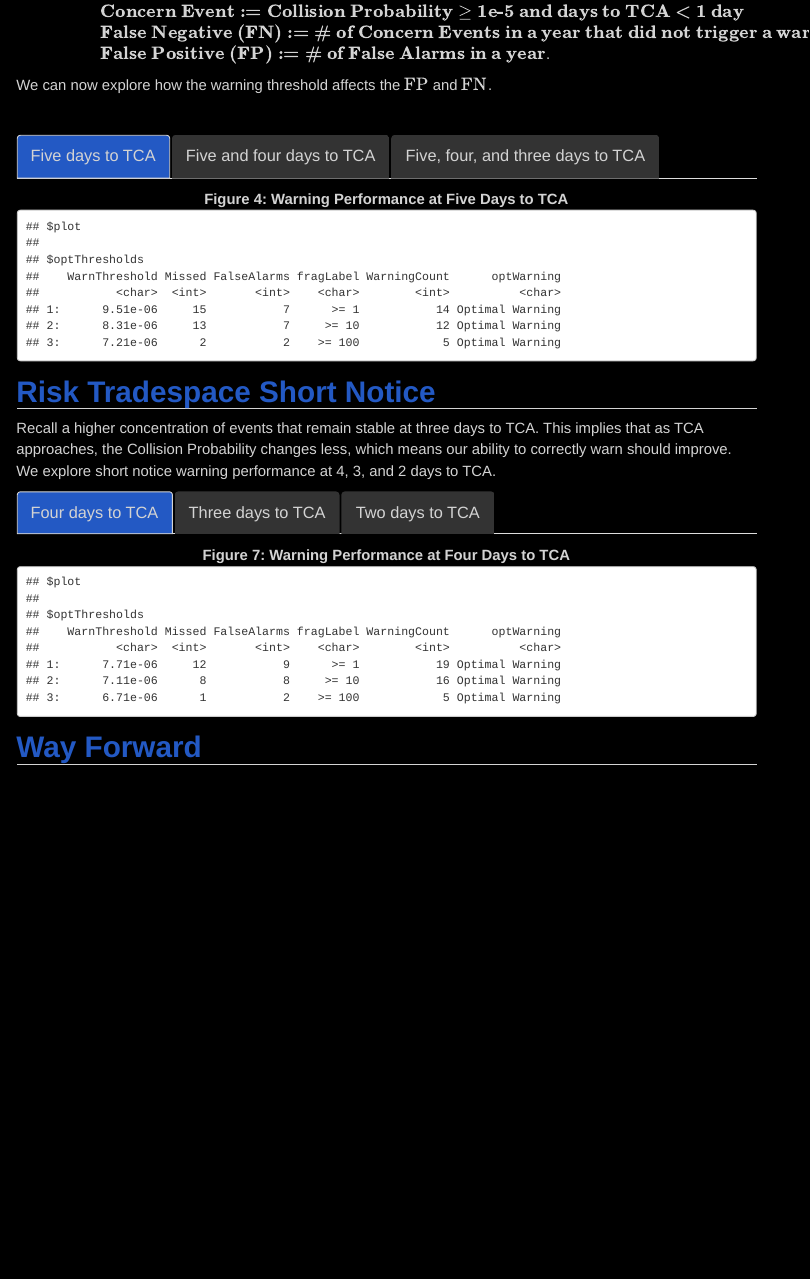
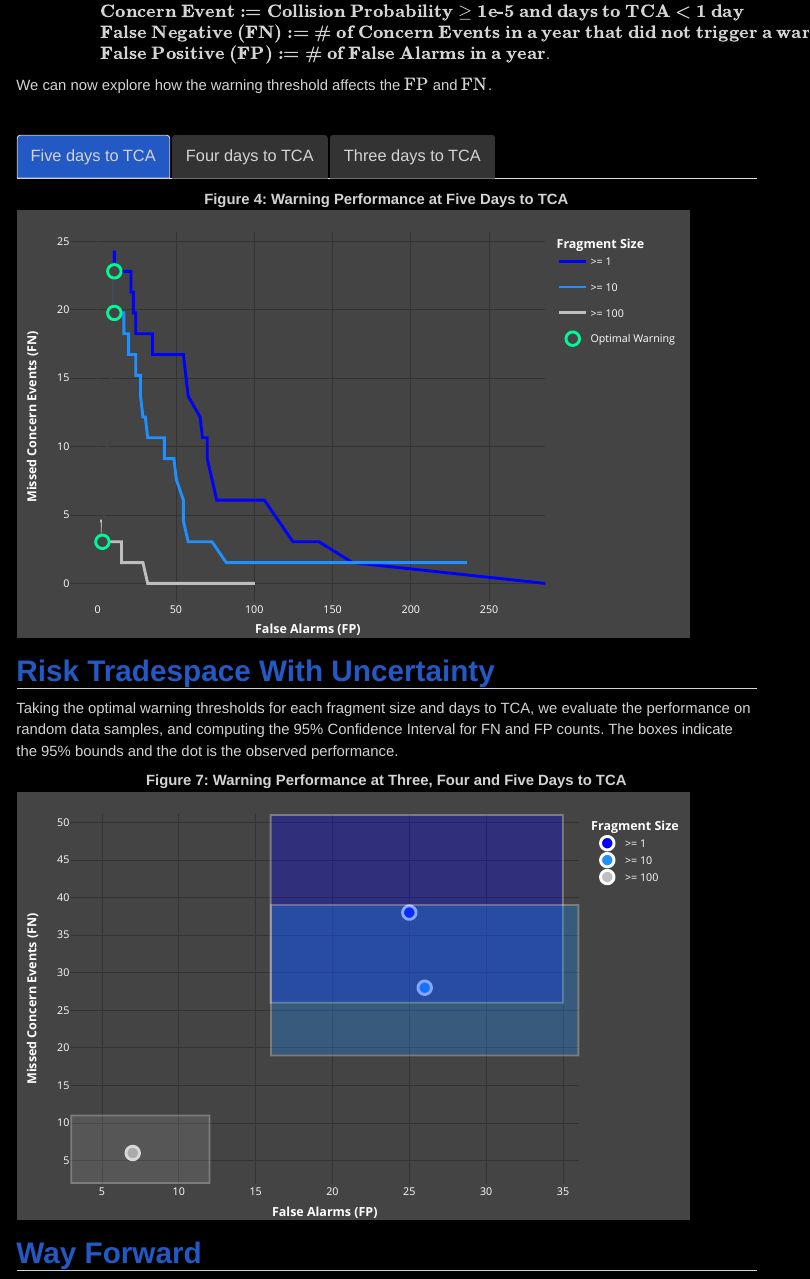
Before and after one commit to gsamudio7/DebrisOnDebris, an R Markdown document (debrisOnDebris.Rmd): the page in a window 1100 px wide, from 3060 px down. Rendered offline with R 4.5, knitr and Pandoc, with nearby package versions; some code elsewhere in the file could not run offline; a font, style sheet, LaTeX package, included part or bibliography that could not be used is replaced or left out; menus at the side of the page are left out.

Commit message:
updated plots

````diff
--- a/debrisOnDebris.Rmd
+++ b/debrisOnDebris.Rmd
@@ -193,62 +193,41 @@ We can now explore how the warning threshold affects the $\text{FP}$ and $\text{
 </center>
 
 ```{r concern_plot1, echo=FALSE}
-load("products/concernCount_plots.RData")
-concernCount_5
+load("products/finalPlots.RData")
+concernCount_5_plot
 ```
-
-## Five and four days to TCA
-
-<center>
-<b>Figure 5: Warning Performance at Five and Four Days to TCA</b>
-</center>
-
-```{r concern_plot2, echo=FALSE}
-concernCount_5_and_4
-```
-
-## Five, four, and three days to TCA
-
-<center>
-<b>Figure 6: Warning Performance at Five, Four and Three Days to TCA</b>
-</center>
-
-```{r concern_plot3, echo=FALSE}
-concernCount_5_and_4_and_3
-```
-
-# Risk Tradespace Short Notice {.tabset .tabset-fade}
-Recall a higher concentration of events that remain stable at three days to TCA. This implies that as TCA approaches, the Collision Probability changes less, which means our ability to correctly warn should improve. We explore short notice warning performance at 4, 3, and 2 days to TCA.
 
 ## Four days to TCA
 
 <center>
-<b>Figure 7: Warning Performance at Four Days to TCA</b>
+<b>Figure 5: Warning Performance at Four Days to TCA</b>
 </center>
 
-```{r concern_plot4, echo=FALSE}
-concernCount_4
+```{r concern_plot2, echo=FALSE}
+concernCount_4_plot
 ```
 
 ## Three days to TCA
 
 <center>
-<b>Figure 8: Warning Performance at Three Days to TCA</b>
+<b>Figure 6: Warning Performance at Three Days to TCA</b>
 </center>
 
-```{r concern_plot5, echo=FALSE}
-concernCount_3
+```{r concern_plot3, echo=FALSE}
+concernCount_3_plot
 ```
 
-## Two days to TCA
+# Risk Tradespace with Uncertainty
+Taking the optimal warning thresholds for each fragment size and days to TCA, we evaluate the performance on random data samples, and computing the 95% Confidence Interval for FN and FP counts. The boxes indicate the 95% bounds and the dot is the observed performance.
 
 <center>
-<b>Figure 9: Warning Performance at Two Days to TCA</b>
+<b>Figure 7: Warning Performance at Three, Four and Five Days to TCA</b>
 </center>
 
-```{r concern_plot6, echo=FALSE}
-concernCount_2
+```{r concern_plot4, echo=FALSE}
+final
 ```
+
 
 # Way Forward
 - Stuff and things
````
